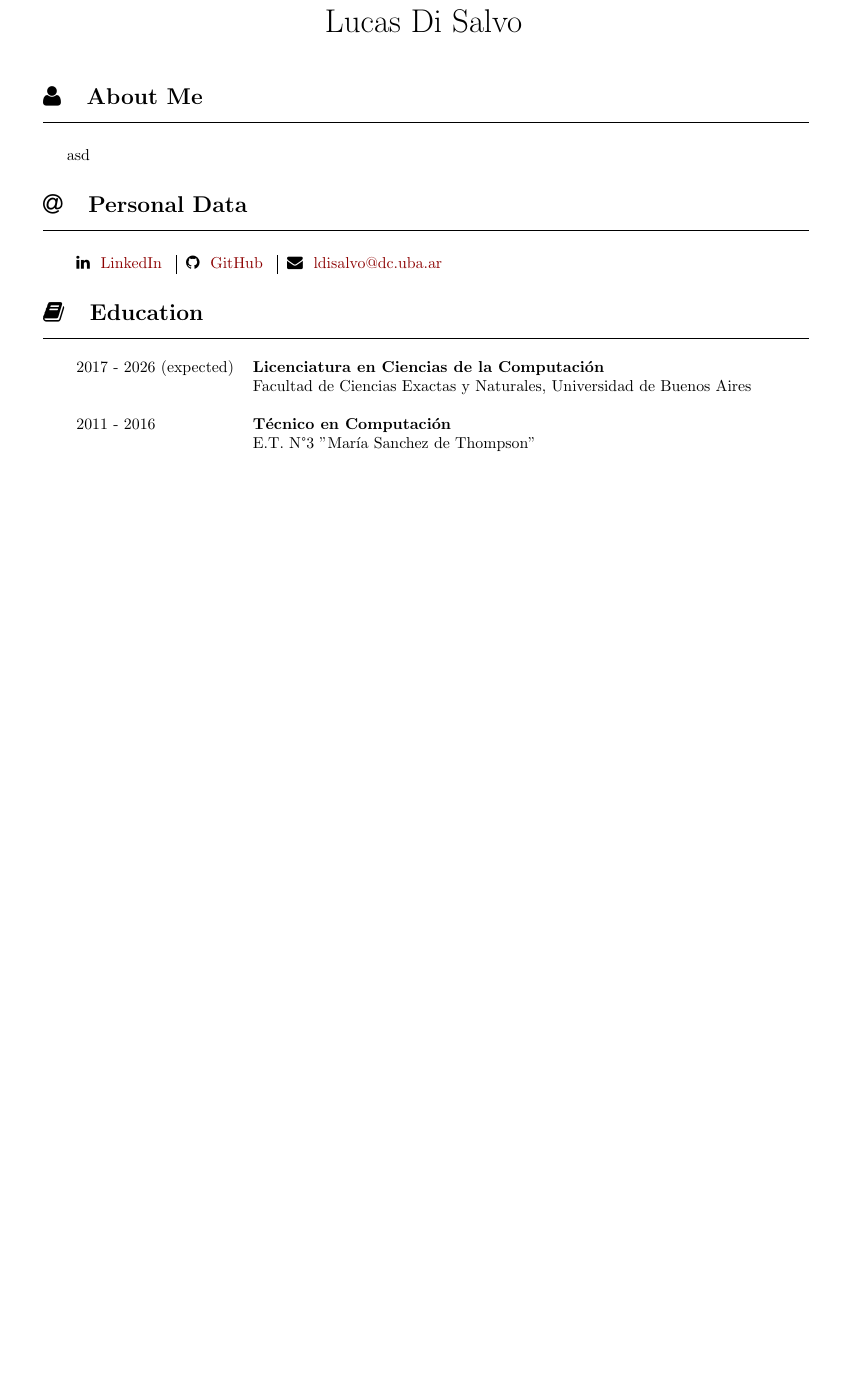
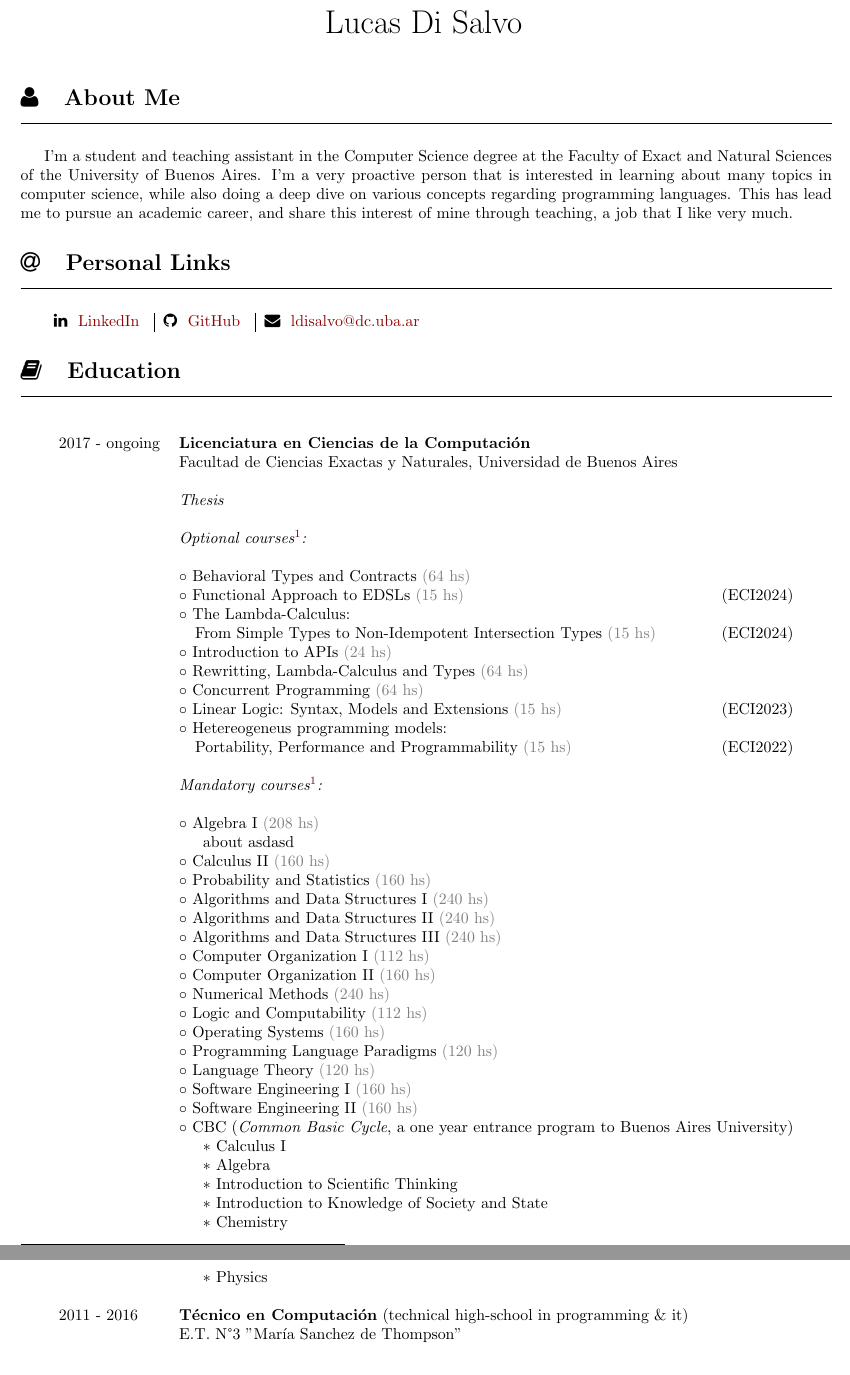
Before and after one commit to lucasDS-0/Resume, a LaTeX CV (LDS_CV.tex): part of page 1 of 3 before the commit and two parts of pages 1 and 2 of 4 after it, the two joined at a grey line, cut so that both start at the same text, the shorter picture padded with empty space. Compiled offline with pdfLaTeX.

Commit message:
About me section

```diff
--- a/LDS_CV.tex
+++ b/LDS_CV.tex
@@ -1,13 +1,16 @@
 \documentclass{article}
 \usepackage[utf8]{inputenc}
-\usepackage[paper=a4paper, left=2cm, right=2cm, bottom=2cm, top=2cm]{geometry}
+\usepackage[paper=a4paper, left=1.5cm, right=1.5cm, bottom=1cm, top=1cm]{geometry}
 \usepackage{fontawesome}
 \usepackage{hyperref}
 \usepackage{multicol}
+\usepackage{booktabs}
 
+\usepackage{longtable}
 
 \usepackage{xcolor}
 \definecolor{darkred}{rgb}{0.55, 0.0, 0.0}
+\newcommand{\shade}[1]{\textcolor{gray}{#1}}
 
 \hypersetup{
     colorlinks = true,
@@ -23,6 +26,8 @@
 \renewcommand{\labelenumii}{\textcolor{darkred}{\arabic{enumi}.}}
 \renewcommand{\labelenumiii}{\textcolor{darkred}{\arabic{enumi}.}}
 
+\renewcommand\thefootnote{\textcolor{darkred}{\arabic{footnote}}}
+
 \begin{document}
 \pagestyle{empty}
 
@@ -37,9 +42,9 @@
 \newline
 \
 
-asd
+I'm a student and teaching assistant in the Computer Science degree at the Faculty of Exact and Natural Sciences of the University of Buenos Aires. I'm a very proactive person that is interested in learning about many topics in computer science, while also doing a deep dive on various concepts regarding programming languages. This has lead me to pursue an academic career, and share this interest of mine through teaching, a job that I like very much.
 
-\section*{\faAt ~~ Personal Data}
+\section*{\faAt ~~ Personal Links}
 \hrule
 
 \
@@ -59,12 +64,55 @@ asd
 \newline
 \
 
-\begin{tabular}{l l}
-    2017 - 2026 (expected)  & \textbf{Licenciatura en Ciencias de la Computación}\\
-                    & Facultad de Ciencias Exactas y Naturales, Universidad de Buenos Aires \\ \\
-    2011 - 2016 & \textbf{Técnico en Computación} \\
+\footnotetext[1]{The number of hours only accounts for the in-class time.}
+\begin{longtable}{l l}
+    2017 - ongoing  & \textbf{Licenciatura en Ciencias de la Computación}\\
+                    & Facultad de Ciencias Exactas y Naturales, Universidad de Buenos Aires \\
+					\\
+                    & \textit{Thesis} \\
+					\\
+                    & \textit{Optional courses\footnotemark[1]:} \\
+                    \\
+                    & $\circ$ Behavioral Types and Contracts \shade{(64 hs)} \\
+                    & $\circ$ Functional Approach to EDSLs \shade{(15 hs)} \hfill (ECI2024) \\
+                    & $\circ$ The Lambda-Calculus: \\
+                    & $~~$ From Simple Types to Non-Idempotent Intersection Types \shade{(15 hs)} \hfill (ECI2024) \\
+                    & $\circ$ Introduction to APIs \shade{(24 hs)} \\
+                    & $\circ$ Rewritting, Lambda-Calculus and Types \shade{(64 hs)} \\
+                    & $\circ$ Concurrent Programming \shade{(64 hs)} \\
+                    & $\circ$ Linear Logic: Syntax, Models and Extensions \shade{(15 hs)} \hfill (ECI2023) \\
+                    & $\circ$ Hetereogeneus programming models: \\
+                    & $~~$ Portability, Performance and Programmability \shade{(15 hs)} \hfill (ECI2022) \\
+                    \\
+                    & \textit{Mandatory courses\footnotemark[1]:} \\
+                    \\
+                    & $\circ$ Algebra I \shade{(208 hs)} \\
+                    & \indent about asdasd \\
+                    & $\circ$ Calculus II \shade{(160 hs)} \\
+                    & $\circ$ Probability and Statistics \shade{(160 hs)} \\
+                    & $\circ$ Algorithms and Data Structures I \shade{(240 hs)} \\
+                    & $\circ$ Algorithms and Data Structures II \shade{(240 hs)} \\
+                    & $\circ$ Algorithms and Data Structures III \shade{(240 hs)} \\
+                    & $\circ$ Computer Organization I \shade{(112 hs)} \\
+                    & $\circ$ Computer Organization II \shade{(160 hs)} \\
+                    & $\circ$ Numerical Methods \shade{(240 hs)} \\
+                    & $\circ$ Logic and Computability \shade{(112 hs)} \\
+                    & $\circ$ Operating Systems \shade{(160 hs)} \\
+                    & $\circ$ Programming Language Paradigms \shade{(120 hs)} \\
+                    & $\circ$ Language Theory \shade{(120 hs)} \\
+                    & $\circ$ Software Engineering I \shade{(160 hs)} \\
+                    & $\circ$ Software Engineering II \shade{(160 hs)} \\
+                    & $\circ$ CBC (\emph{Common Basic Cycle}, a one year entrance program to Buenos Aires University) \\
+                    & \indent $*$ Calculus I \\
+                    & \indent $*$ Algebra \\
+                    & \indent $*$ Introduction to Scientific Thinking \\
+                    & \indent $*$ Introduction to Knowledge of Society and State\\
+                    & \indent $*$ Chemistry \\
+                    & \indent $*$ Physics \\
+                    \\
+    2011 - 2016 & \textbf{Técnico en Computación} (technical high-school in programming \& it)\\
                 & E.T. N°3 "María Sanchez de Thompson"
-\end{tabular}
+\end{longtable}
 
 \section*{\faCubes ~~ Experience}
 \hrule
```
Also changed, not shown: LDS_CV.pdf, LDS_CV.tex (5 more changed lines).
